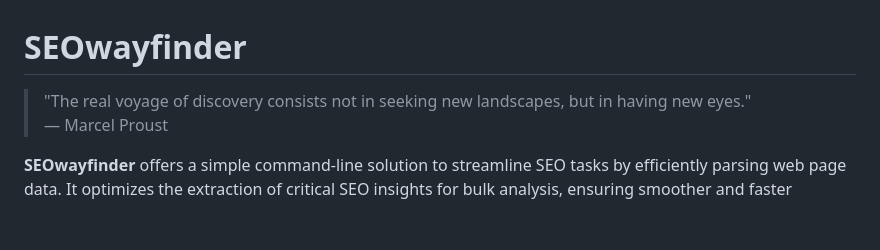
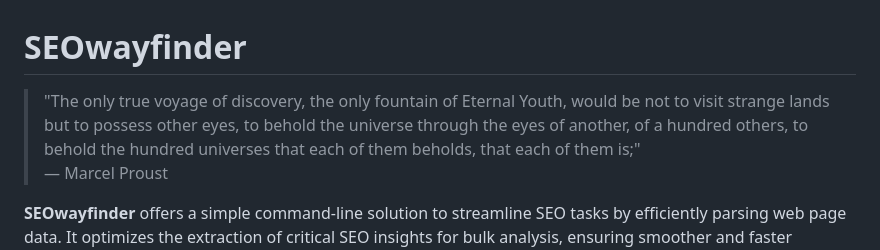
Before and after one commit to Applehand/SEOwayfinder, a Markdown page: README.md, the part around the change. GitHub-like rendering; blank space fills up the shorter version.

Commit message:
quote updated

```diff
--- a/README.md
+++ b/README.md
@@ -1,6 +1,6 @@
 # SEOwayfinder
 
-> "The real voyage of discovery consists not in seeking new landscapes, but in having new eyes."
+> "The only true voyage of discovery, the only fountain of Eternal Youth, would be not to visit strange lands but to possess other eyes, to behold the universe through the eyes of another, of a hundred others, to behold the hundred universes that each of them beholds, that each of them is;"
 > — Marcel Proust
 
 **SEOwayfinder** offers a simple command-line solution to streamline SEO tasks by efficiently parsing web page data. It optimizes the extraction of critical SEO insights for bulk analysis, ensuring smoother and faster interaction with web data.
```
